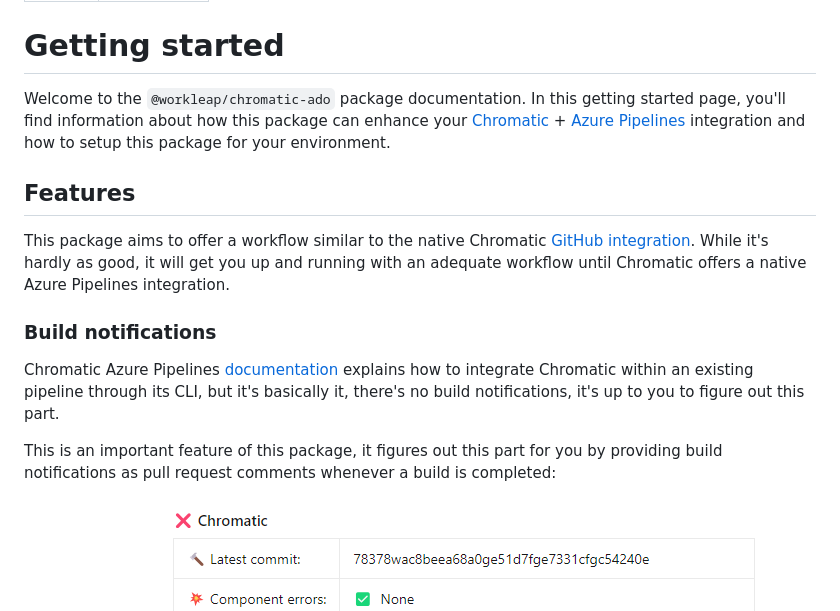
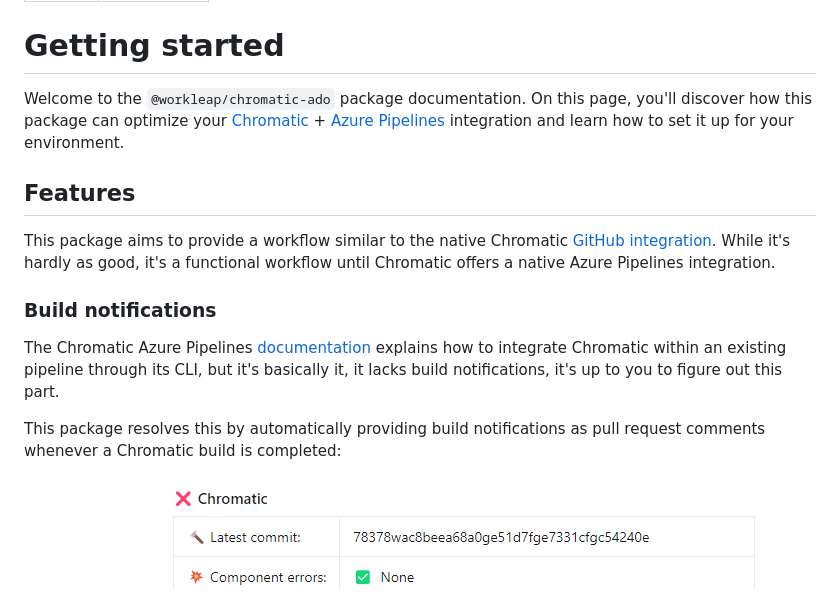
Before and after one commit to gsoft-inc/wl-chromado, a Markdown page: docs/getting-started.md, the part around the change printed below. Drawn GitHub-style.

```diff
--- a/docs/getting-started.md
+++ b/docs/getting-started.md
@@ -5,17 +5,17 @@ expanded: true
 
 # Getting started
 
-Welcome to the `@workleap/chromatic-ado` package documentation. In this getting started page, you'll find information about how this package can enhance your [Chromatic](https://www.chromatic.com/) + [Azure Pipelines](https://azure.microsoft.com/en-ca/products/devops/pipelines) integration and how to setup this package for your environment.
+Welcome to the `@workleap/chromatic-ado` package documentation. On this page, you'll discover how this package can optimize your [Chromatic](https://www.chromatic.com/) + [Azure Pipelines](https://azure.microsoft.com/en-ca/products/devops/pipelines) integration and learn how to set it up for your environment.
 
 ## Features
 
-This package aims to offer a workflow similar to the native Chromatic [GitHub integration](https://www.chromatic.com/docs/github-actions/). While it's hardly as good, it will get you up and running with an adequate workflow until Chromatic offers a native Azure Pipelines integration.
+This package aims to provide a workflow similar to the native Chromatic [GitHub integration](https://www.chromatic.com/docs/github-actions/). While it's hardly as good, it's a functional workflow until Chromatic offers a native Azure Pipelines integration.
 
 ### Build notifications
 
-Chromatic Azure Pipelines [documentation](https://www.chromatic.com/docs/azure-pipelines/) explains how to integrate Chromatic within an existing pipeline through its CLI, but it's basically it, there's no build notifications, it's up to you to figure out this part.
+The Chromatic Azure Pipelines [documentation](https://www.chromatic.com/docs/azure-pipelines/) explains how to integrate Chromatic within an existing pipeline through its CLI, but it's basically it, it lacks build notifications, it's up to you to figure out this part.
 
-This is an important feature of this package, it figures out this part for you by providing build notifications as pull request comments whenever a build is completed:
+This package resolves this by automatically providing build notifications as pull request comments whenever a Chromatic build is completed:
 
 :::align-image-left
 ![Pull request notification example](./static/chromatic-pr-notification.png)
```
Also changed, not shown: other parts of docs/getting-started.md (+29 -29 lines).
